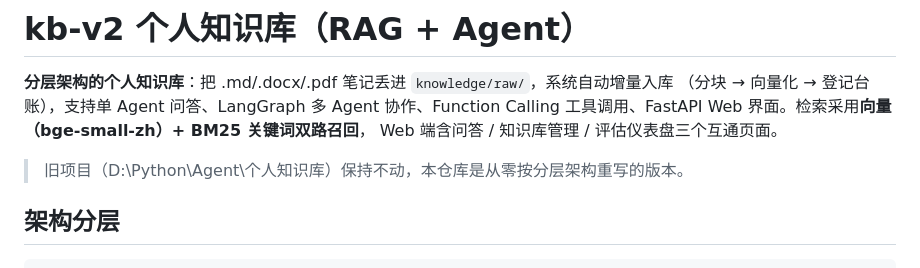
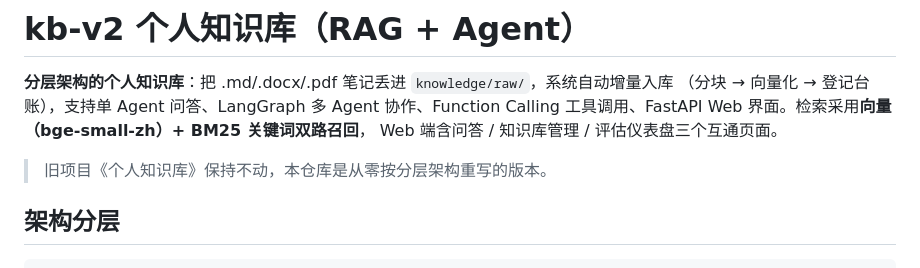
Before and after one commit to Jesse-qil/kb, a Markdown page: README.md, the part around the change. Rendered like a GitHub page.

Commit message:
docs: 移除 README 中的本机路径

```diff
--- a/README.md
+++ b/README.md
@@ -5,7 +5,7 @@
 Calling 工具调用、FastAPI Web 界面。检索采用**向量（bge-small-zh）+ BM25 关键词双路召回**，
 Web 端含问答 / 知识库管理 / 评估仪表盘三个互通页面。
 
-> 旧项目（D:\Python\Agent\个人知识库）保持不动，本仓库是从零按分层架构重写的版本。
+> 旧项目《个人知识库》保持不动，本仓库是从零按分层架构重写的版本。
 
 ## 架构分层
 
```
